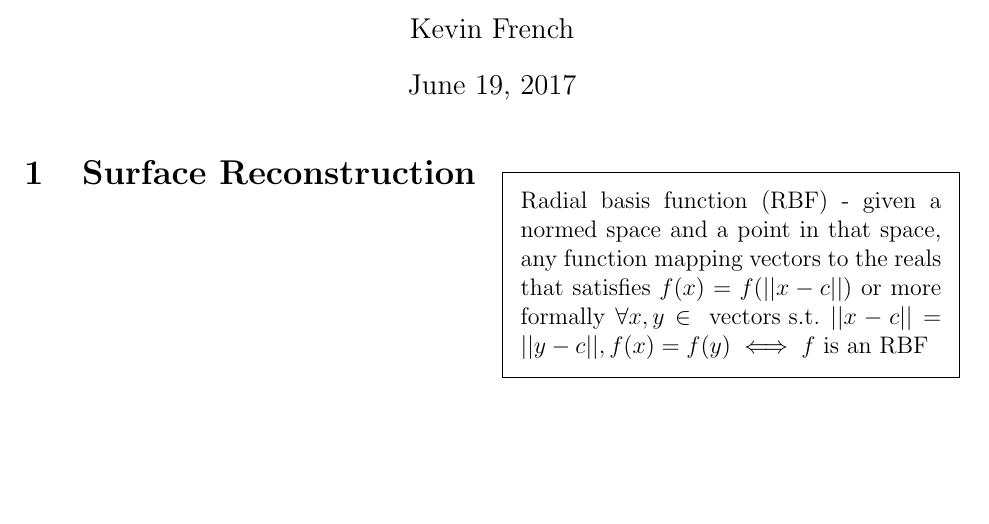
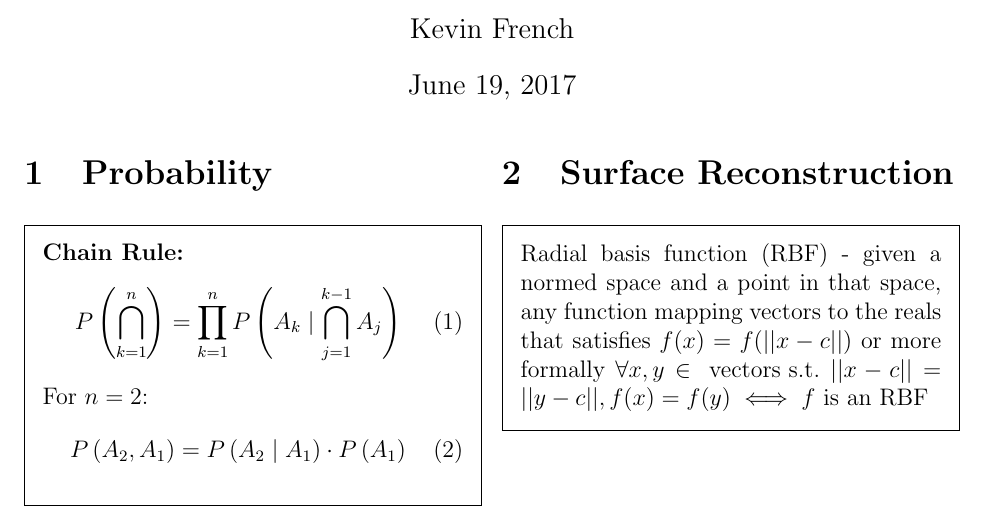
Before and after one commit to fnivek/reference_sheet, a LaTeX document (reference_sheet.tex, which reads tex/probability.tex): part of the page, cut so that both start at the same text, the shorter picture padded with empty space. Compiled offline with pdfLaTeX.

Commit message:
PROBABILITY: Add chain rule

```diff
--- a/reference_sheet.tex
+++ b/reference_sheet.tex
@@ -10,6 +10,7 @@
 \begin{multicols}{2}
 
 % Input sections
+\input{tex/probability}
 \input{tex/surface_reconstruction}
 
 \end{multicols}
--- /dev/null
+++ b/tex/probability.tex
@@ -0,0 +1,11 @@
+\section{Probability}
+\begin{framed}
+  \textbf{Chain Rule:}
+  \begin{equation}
+    P \left( \bigcap_{k=1}^n \right) = \prod_{k=1}^n P \left( A_k \mid \bigcap_{j=1}^{k-1} A_j \right)
+  \end{equation}
+  For $n=2$:
+  \begin{equation}
+    P \left( A_2, A_1 \right) = P \left( A_2 \mid A_1 \right) \cdot P \left( A_1 \right)
+  \end{equation}
+\end{framed}
```
